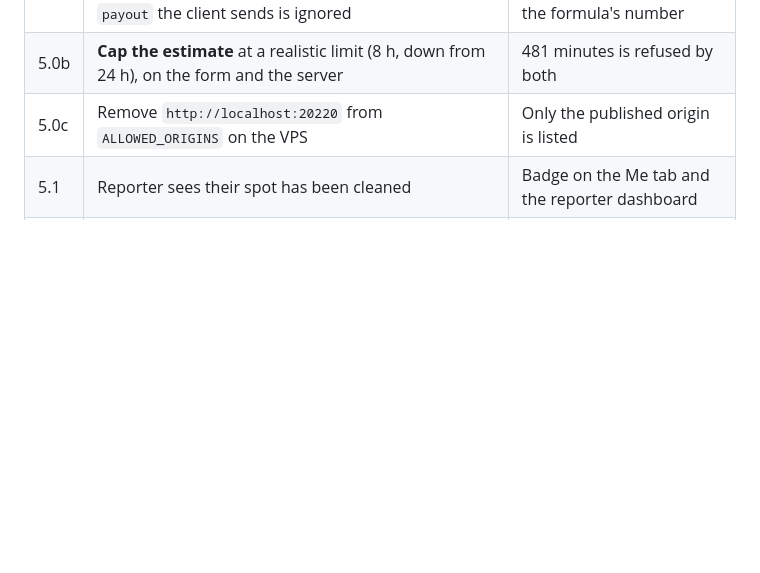
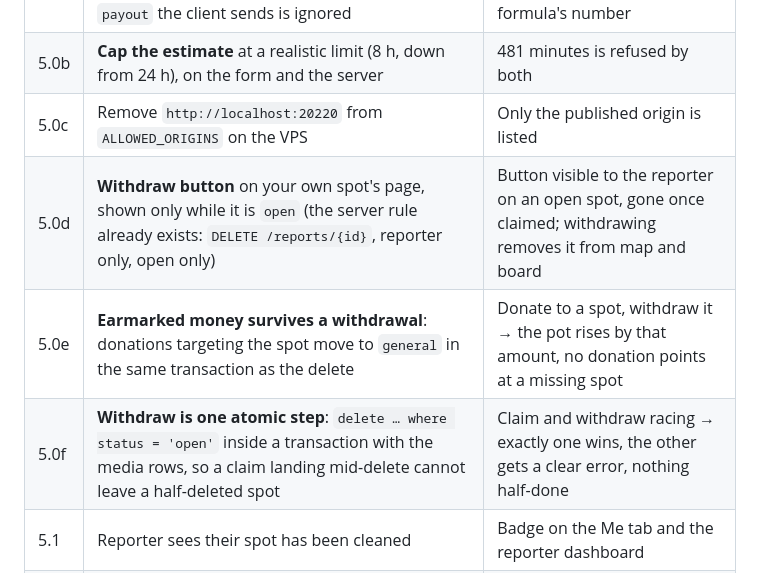
Before and after one commit to fedorshoshin/Dilijan-Business-Hackathon, a Markdown page: DESIGN.md, the part around the change. Drawn GitHub-style; blank space fills up the shorter version.

Commit message:
DESIGN.md: withdrawing a spot joins Phase 5

```diff
--- a/DESIGN.md
+++ b/DESIGN.md
@@ -529,6 +529,9 @@ requests by hand, so every value has to be checked on the server.
 | 5.0a | **Server computes the payout** from `est_minutes` + `hazardous` (same formula as `js/money.js`); the `payout` the client sends is ignored | A hand-made POST with `payout: 1000000` stores the formula's number |
 | 5.0b | **Cap the estimate** at a realistic limit (8 h, down from 24 h), on the form and the server | 481 minutes is refused by both |
 | 5.0c | Remove `http://localhost:20220` from `ALLOWED_ORIGINS` on the VPS | Only the published origin is listed |
+| 5.0d | **Withdraw button** on your own spot's page, shown only while it is `open` (the server rule already exists: `DELETE /reports/{id}`, reporter only, open only) | Button visible to the reporter on an open spot, gone once claimed; withdrawing removes it from map and board |
+| 5.0e | **Earmarked money survives a withdrawal**: donations targeting the spot move to `general` in the same transaction as the delete | Donate to a spot, withdraw it → the pot rises by that amount, no donation points at a missing spot |
+| 5.0f | **Withdraw is one atomic step**: `delete … where status = 'open'` inside a transaction with the media rows, so a claim landing mid-delete cannot leave a half-deleted spot | Claim and withdraw racing → exactly one wins, the other gets a clear error, nothing half-done |
 | 5.1 | Reporter sees their spot has been cleaned | Badge on the Me tab and the reporter dashboard |
 | 5.2 | Confirm screen: before/after side by side, **rate cleanliness 1–5** | Rating stored on the report |
 | 5.3 | Confirmation triggers payout allocation (7.2) | `alloc` rows written; cleaner's earnings rise |
```
